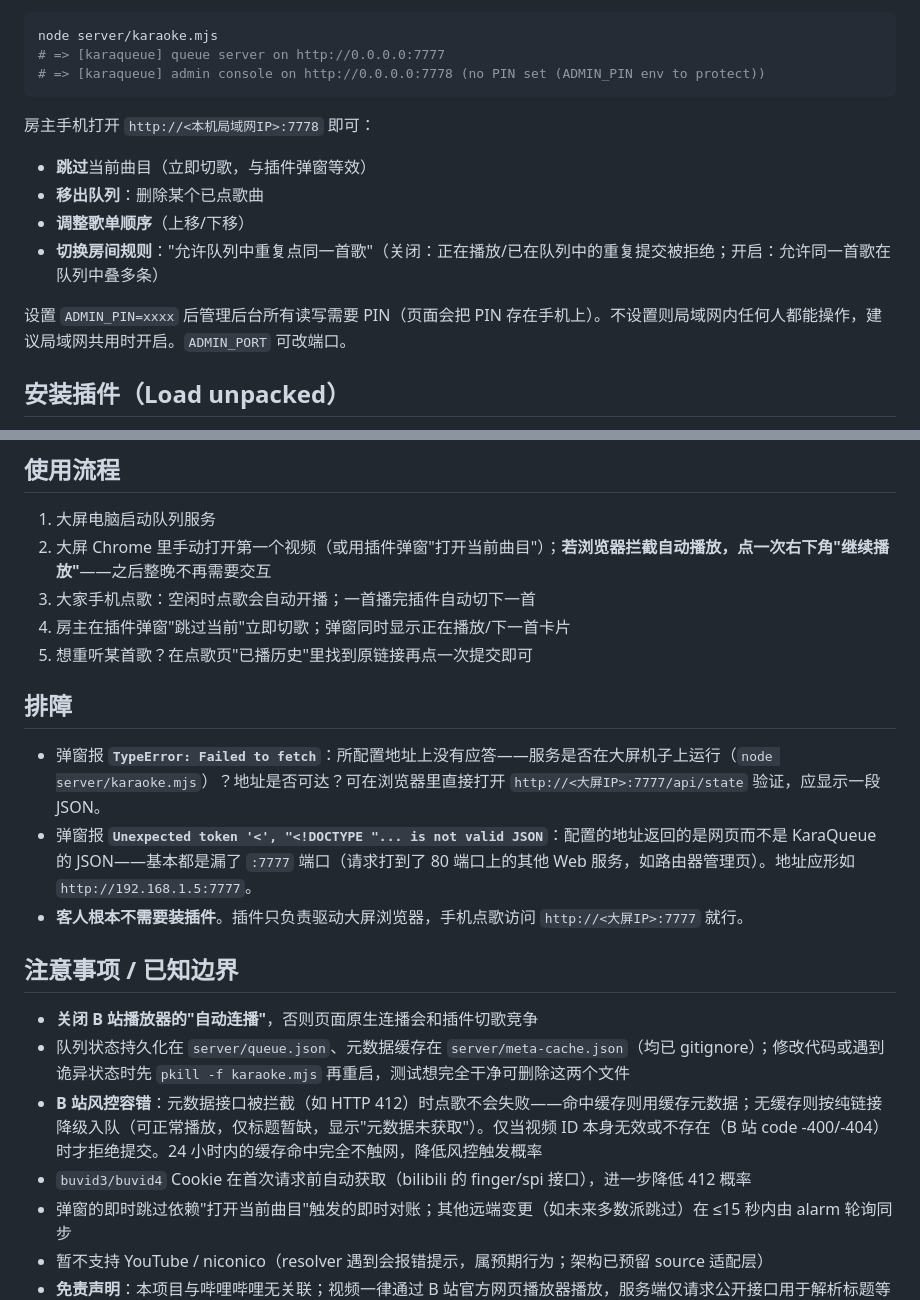
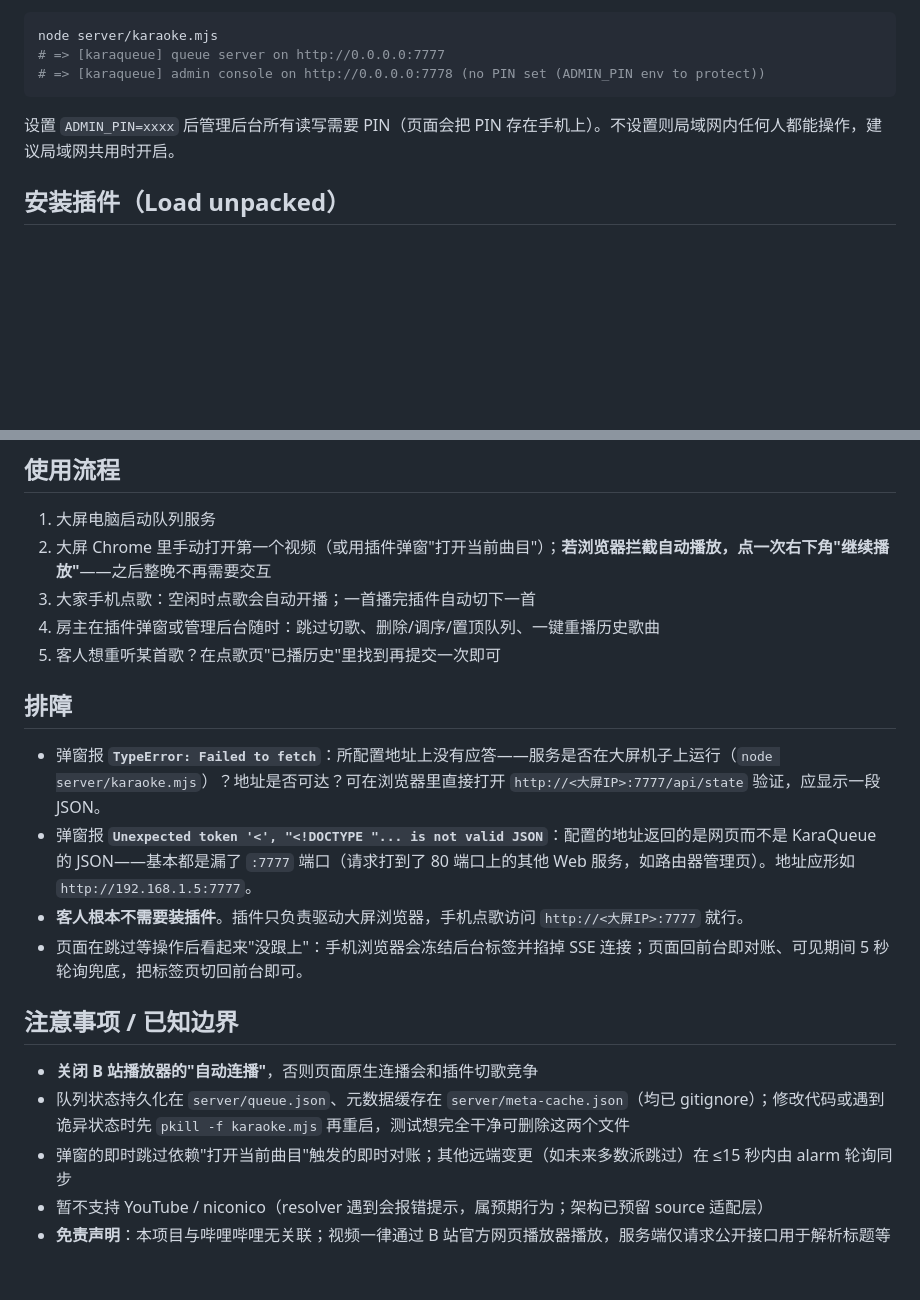
Before and after one commit to GarytheNoob/karaqueue, a Markdown page: README_zh-sc.md, 2 parts joined by grey strips. Rendered like a GitHub page; blank space fills up the shorter version.

````diff
--- a/README_zh-sc.md
+++ b/README_zh-sc.md
@@ -38,14 +68,7 @@ node server/karaoke.mjs
 # => [karaqueue] admin console on http://0.0.0.0:7778 (no PIN set (ADMIN_PIN env to protect))
 ```
 
-房主手机打开 `http://<本机局域网IP>:7778` 即可：
-
-- **跳过**当前曲目（立即切歌，与插件弹窗等效）
-- **移出队列**：删除某个已点歌曲
-- **调整歌单顺序**（上移/下移）
-- **切换房间规则**："允许队列中重复点同一首歌"（关闭：正在播放/已在队列中的重复提交被拒绝；开启：允许同一首歌在队列中叠多条）
-
-设置 `ADMIN_PIN=xxxx` 后管理后台所有读写需要 PIN（页面会把 PIN 存在手机上）。不设置则局域网内任何人都能操作，建议局域网共用时开启。`ADMIN_PORT` 可改端口。
+设置 `ADMIN_PIN=xxxx` 后管理后台所有读写需要 PIN（页面会把 PIN 存在手机上）。不设置则局域网内任何人都能操作，建议局域网共用时开启。
 
 ## 安装插件（Load unpacked）
 
@@ -58,21 +81,20 @@ node server/karaoke.mjs
 1. 大屏电脑启动队列服务
 2. 大屏 Chrome 里手动打开第一个视频（或用插件弹窗"打开当前曲目"）；**若浏览器拦截自动播放，点一次右下角"继续播放"**——之后整晚不再需要交互
 3. 大家手机点歌：空闲时点歌会自动开播；一首播完插件自动切下一首
-4. 房主在插件弹窗"跳过当前"立即切歌；弹窗同时显示正在播放/下一首卡片
-5. 想重听某首歌？在点歌页"已播历史"里找到原链接再点一次提交即可
+4. 房主在插件弹窗或管理后台随时：跳过切歌、删除/调序/置顶队列、一键重播历史歌曲
+5. 客人想重听某首歌？在点歌页"已播历史"里找到再提交一次即可
 
 ## 排障
 
 - 弹窗报 **`TypeError: Failed to fetch`**：所配置地址上没有应答——服务是否在大屏机子上运行（`node server/karaoke.mjs`）？地址是否可达？可在浏览器里直接打开 `http://<大屏IP>:7777/api/state` 验证，应显示一段 JSON。
 - 弹窗报 **`Unexpected token '<', "<!DOCTYPE "... is not valid JSON`**：配置的地址返回的是网页而不是 KaraQueue 的 JSON——基本都是漏了 `:7777` 端口（请求打到了 80 端口上的其他 Web 服务，如路由器管理页）。地址应形如 `http://192.168.1.5:7777`。
 - **客人根本不需要装插件**。插件只负责驱动大屏浏览器，手机点歌访问 `http://<大屏IP>:7777` 就行。
+- 页面在跳过等操作后看起来"没跟上"：手机浏览器会冻结后台标签并掐掉 SSE 连接；页面回前台即对账、可见期间 5 秒轮询兜底，把标签页切回前台即可。
 
 ## 注意事项 / 已知边界
 
 - **关闭 B 站播放器的"自动连播"**，否则页面原生连播会和插件切歌竞争
 - 队列状态持久化在 `server/queue.json`、元数据缓存在 `server/meta-cache.json`（均已 gitignore）；修改代码或遇到诡异状态时先 `pkill -f karaoke.mjs` 再重启，测试想完全干净可删除这两个文件
-- **B 站风控容错**：元数据接口被拦截（如 HTTP 412）时点歌不会失败——命中缓存则用缓存元数据；无缓存则按纯链接降级入队（可正常播放，仅标题暂缺，显示"元数据未获取"）。仅当视频 ID 本身无效或不存在（B 站 code -400/-404）时才拒绝提交。24 小时内的缓存命中完全不触网，降低风控触发概率
-- `buvid3/buvid4` Cookie 在首次请求前自动获取（bilibili 的 finger/spi 接口），进一步降低 412 概率
 - 弹窗的即时跳过依赖"打开当前曲目"触发的即时对账；其他远端变更（如未来多数派跳过）在 ≤15 秒内由 alarm 轮询同步
 - 暂不支持 YouTube / niconico（resolver 遇到会报错提示，属预期行为；架构已预留 source 适配层）
 - **免责声明**：本项目与哔哩哔哩无关联；视频一律通过 B 站官方网页播放器播放，服务端仅请求公开接口用于解析标题等元数据
````
Also changed, not shown: other parts of README_zh-sc.md (+39 -9 lines), README.md (+44 -23 lines).
